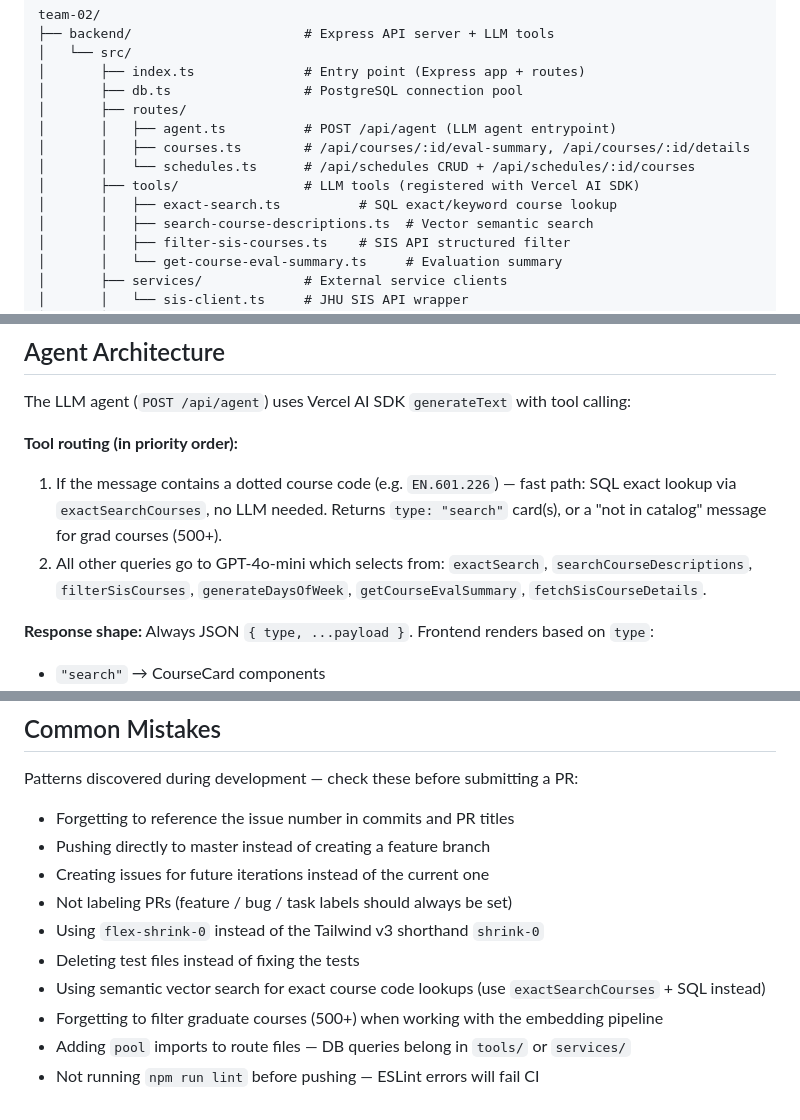
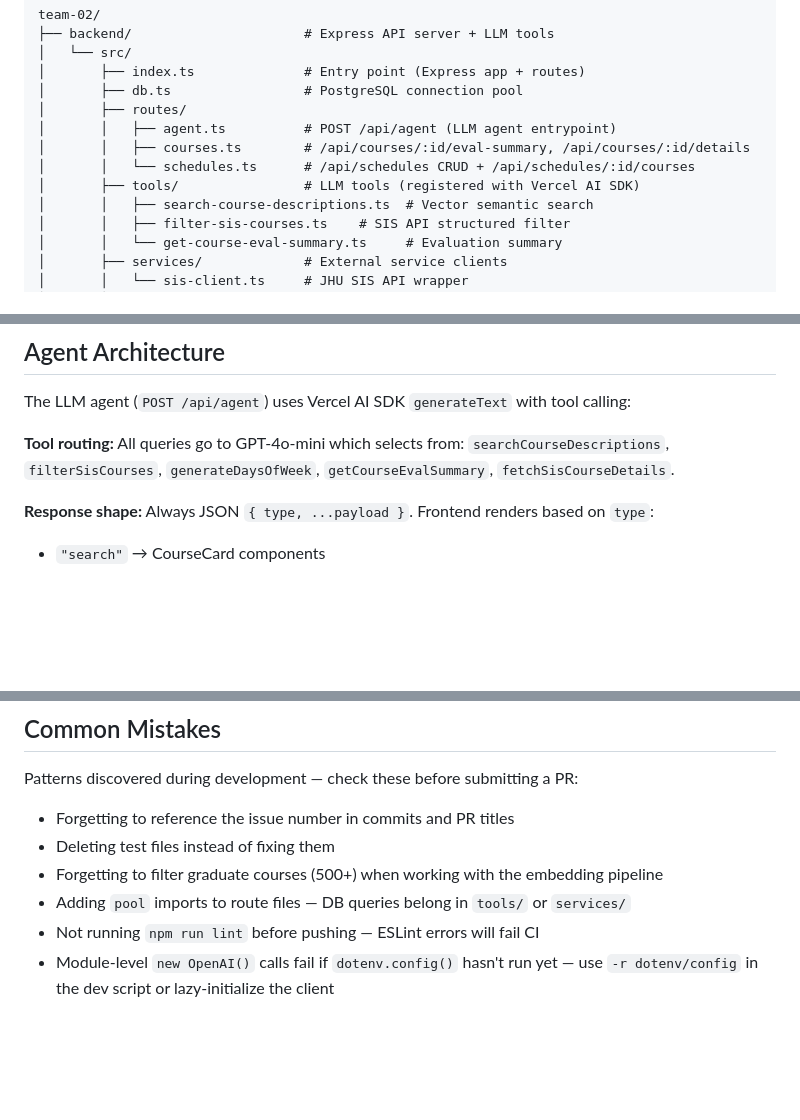
Before and after one commit to JunzheShi0702/atlas-course-assistant, a Markdown page: agents.md, 3 parts joined by grey strips. Drawn GitHub-style; blank space fills up the shorter version.

Commit message:
Update AGENTS.md: remove exactSearch references, trim Common Mistakes (#116)
Made-with: Cursor

```diff
--- a/agents.md
+++ b/agents.md
@@ -48,7 +48,6 @@ team-02/
 │       │   ├── courses.ts        # /api/courses/:id/eval-summary, /api/courses/:id/details
 │       │   └── schedules.ts      # /api/schedules CRUD + /api/schedules/:id/courses
 │       ├── tools/                # LLM tools (registered with Vercel AI SDK)
-│       │   ├── exact-search.ts          # SQL exact/keyword course lookup
 │       │   ├── search-course-descriptions.ts  # Vector semantic search
 │       │   ├── filter-sis-courses.ts    # SIS API structured filter
 │       │   └── get-course-eval-summary.ts     # Evaluation summary
@@ -86,9 +85,7 @@ team-02/
 
 The LLM agent (`POST /api/agent`) uses Vercel AI SDK `generateText` with tool calling:
 
-**Tool routing (in priority order):**
-1. If the message contains a dotted course code (e.g. `EN.601.226`) — fast path: SQL exact lookup via `exactSearchCourses`, no LLM needed. Returns `type: "search"` card(s), or a "not in catalog" message for grad courses (500+).
-2. All other queries go to GPT-4o-mini which selects from: `exactSearch`, `searchCourseDescriptions`, `filterSisCourses`, `generateDaysOfWeek`, `getCourseEvalSummary`, `fetchSisCourseDetails`.
+**Tool routing:** All queries go to GPT-4o-mini which selects from: `searchCourseDescriptions`, `filterSisCourses`, `generateDaysOfWeek`, `getCourseEvalSummary`, `fetchSisCourseDetails`.
 
 **Response shape:** Always JSON `{ type, ...payload }`. Frontend renders based on `type`:
 - `"search"` → CourseCard components
@@ -112,12 +109,8 @@ The LLM agent (`POST /api/agent`) uses Vercel AI SDK `generateText` with tool ca
 Patterns discovered during development — check these before submitting a PR:
 
 - Forgetting to reference the issue number in commits and PR titles
-- Pushing directly to master instead of creating a feature branch
-- Creating issues for future iterations instead of the current one
-- Not labeling PRs (feature / bug / task labels should always be set)
-- Using `flex-shrink-0` instead of the Tailwind v3 shorthand `shrink-0`
-- Deleting test files instead of fixing the tests
-- Using semantic vector search for exact course code lookups (use `exactSearchCourses` + SQL instead)
+- Deleting test files instead of fixing them
 - Forgetting to filter graduate courses (500+) when working with the embedding pipeline
 - Adding `pool` imports to route files — DB queries belong in `tools/` or `services/`
 - Not running `npm run lint` before pushing — ESLint errors will fail CI
+- Module-level `new OpenAI()` calls fail if `dotenv.config()` hasn't run yet — use `-r dotenv/config` in the dev script or lazy-initialize the client
```
